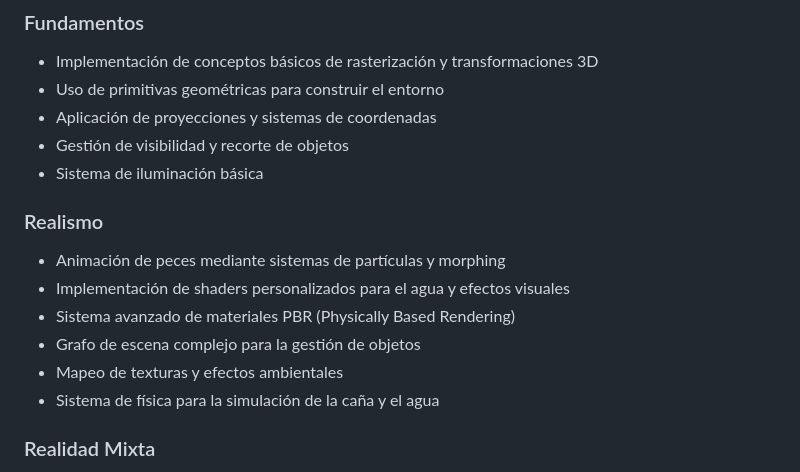
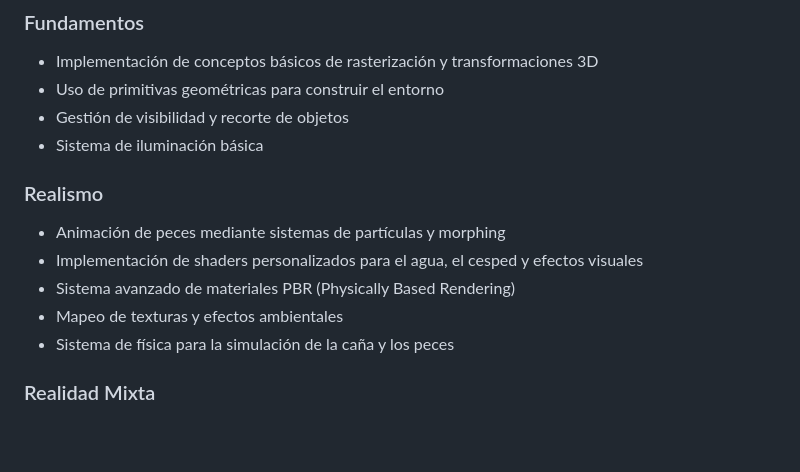
Before and after one commit to gitfrandu4/igproject, a Markdown page: README.md, the part around the change. Rendered like a GitHub page; blank space fills up the shorter version.

```diff
--- a/README.md
+++ b/README.md
@@ -10,18 +10,16 @@ VR Fishing nace como un proyecto integrador que combina los tres bloques fundame
 
 - Implementación de conceptos básicos de rasterización y transformaciones 3D
 - Uso de primitivas geométricas para construir el entorno
-- Aplicación de proyecciones y sistemas de coordenadas
 - Gestión de visibilidad y recorte de objetos
 - Sistema de iluminación básica
 
 ### Realismo
 
 - Animación de peces mediante sistemas de partículas y morphing
-- Implementación de shaders personalizados para el agua y efectos visuales
+- Implementación de shaders personalizados para el agua, el cesped y efectos visuales
 - Sistema avanzado de materiales PBR (Physically Based Rendering)
-- Grafo de escena complejo para la gestión de objetos
 - Mapeo de texturas y efectos ambientales
-- Sistema de física para la simulación de la caña y el agua
+- Sistema de física para la simulación de la caña y los peces
 
 ### Realidad Mixta
 
```
